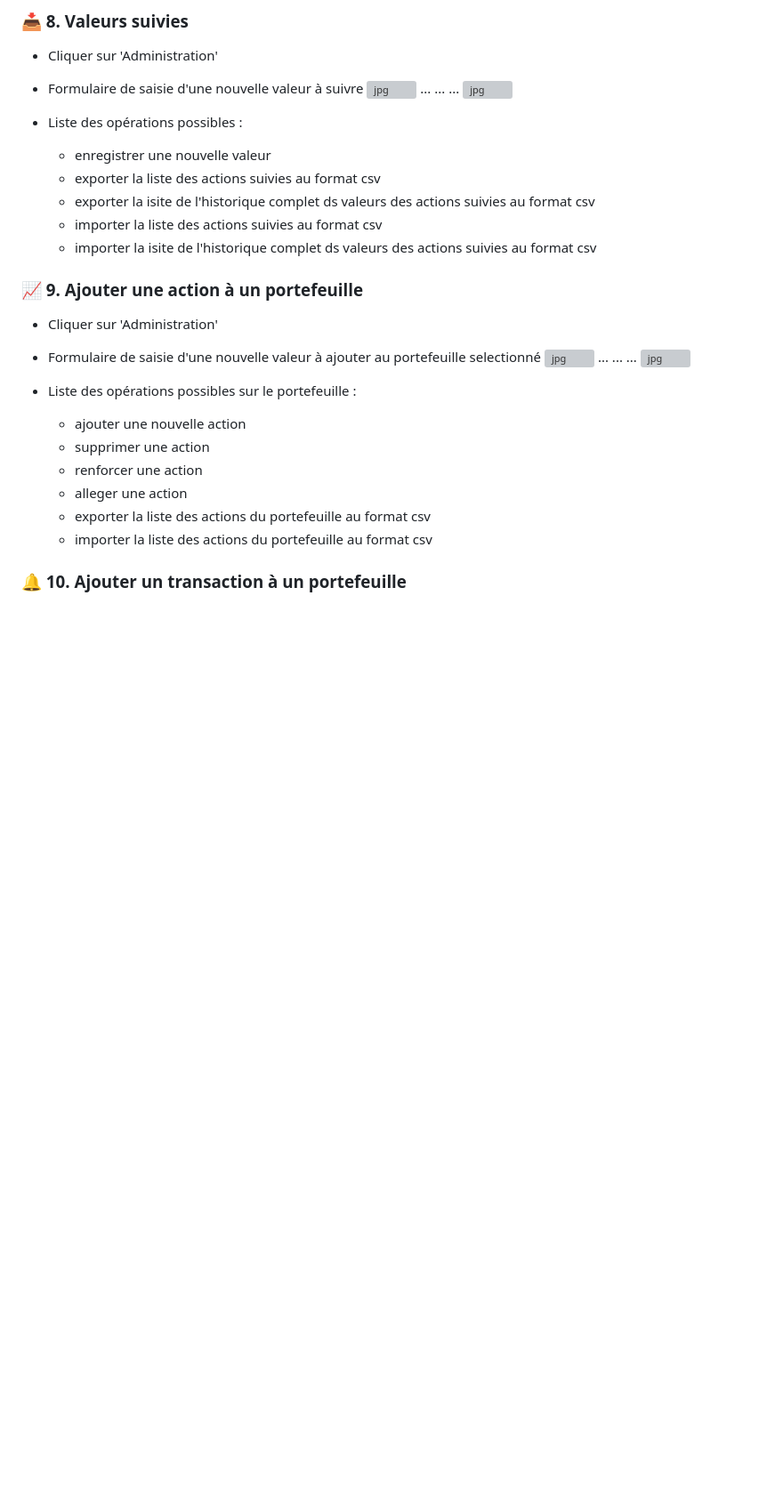
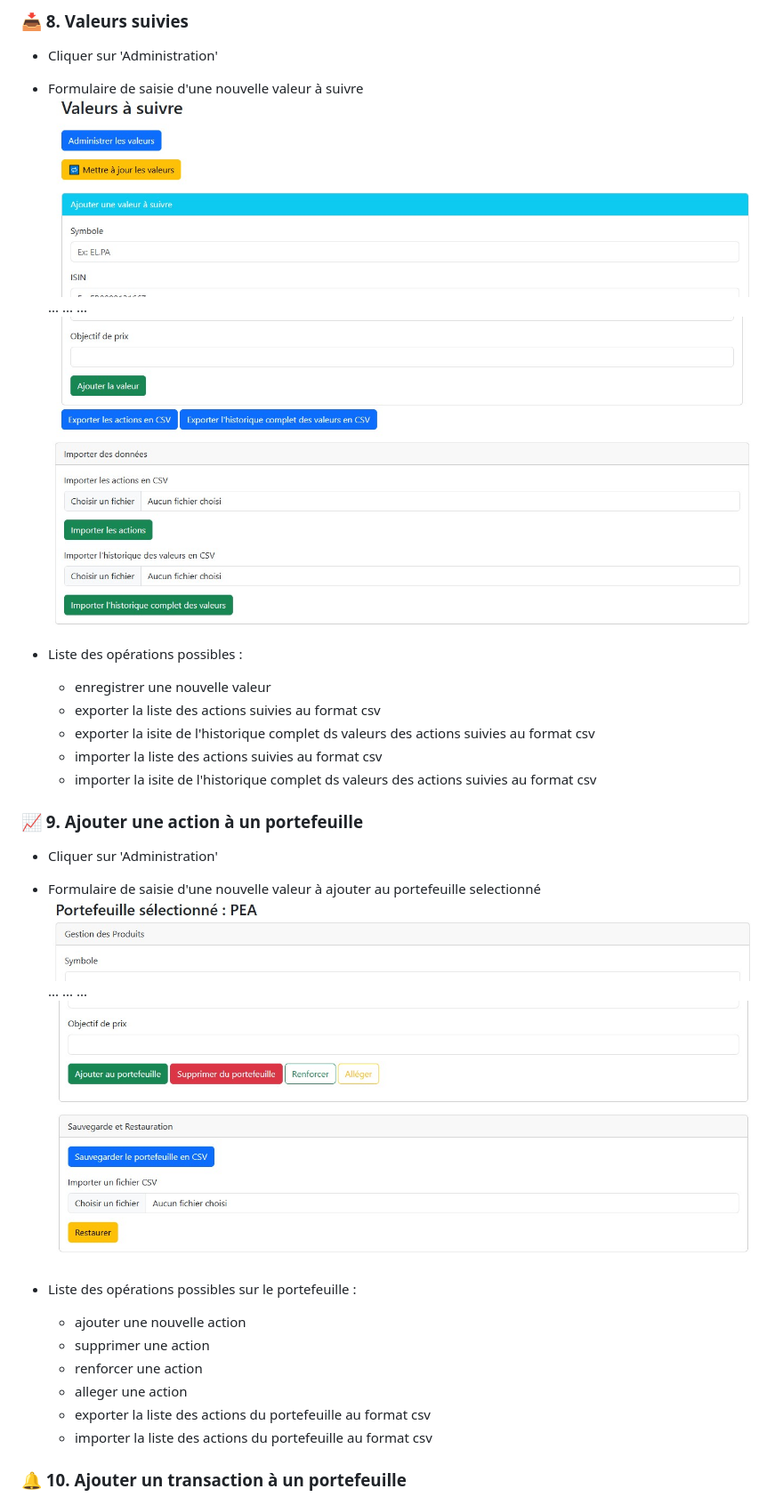
Before and after one commit to ManDes71/FlaskFolio-gestion-de-portefeuilles, a Markdown page: README.md, the part around one of its changes. Shown at 89% size. Drawn GitHub-style; blank space fills up the shorter version; grey boxes are pictures that could not be loaded.

```diff
--- a/README.md
+++ b/README.md
@@ -129,11 +129,11 @@ Il est possible de lancer le Scheduler ou de relancer à partir du menu d'admini
 
 - Cliquer sur 'Administration'
 - Formulaire de saisie d'une nouvelle valeur à suivre
-![jpg](\ImagesMd\FlaskFolio_valasuivre.jpg)
+![jpg](/ImagesMd/FlaskFolio_valasuivre.jpg)
 ...
 ...
 ...
-![jpg](\ImagesMd\FlaskFolio_valasuivre_2.jpg)
+![jpg](/ImagesMd/FlaskFolio_valasuivre_2.jpg)
 
 - Liste des opérations possibles :
   - enregistrer une nouvelle valeur
@@ -146,11 +146,11 @@ Il est possible de lancer le Scheduler ou de relancer à partir du menu d'admini
 
 - Cliquer sur 'Administration'
 - Formulaire de saisie d'une nouvelle valeur à ajouter au portefeuille selectionné
-![jpg](\ImagesMd\FlaskFolio_portefeuille.jpg)
+![jpg](/ImagesMd/FlaskFolio_portefeuille.jpg)
 ...
 ...
 ...
-![jpg](\ImagesMd\FlaskFolio_portefeuille_2.jpg)
+![jpg](/ImagesMd/FlaskFolio_portefeuille_2.jpg)
 
 - Liste des opérations possibles sur le portefeuille :
   - ajouter une nouvelle action
```
Also changed, not shown: other parts of README.md (+8 -8 lines).
